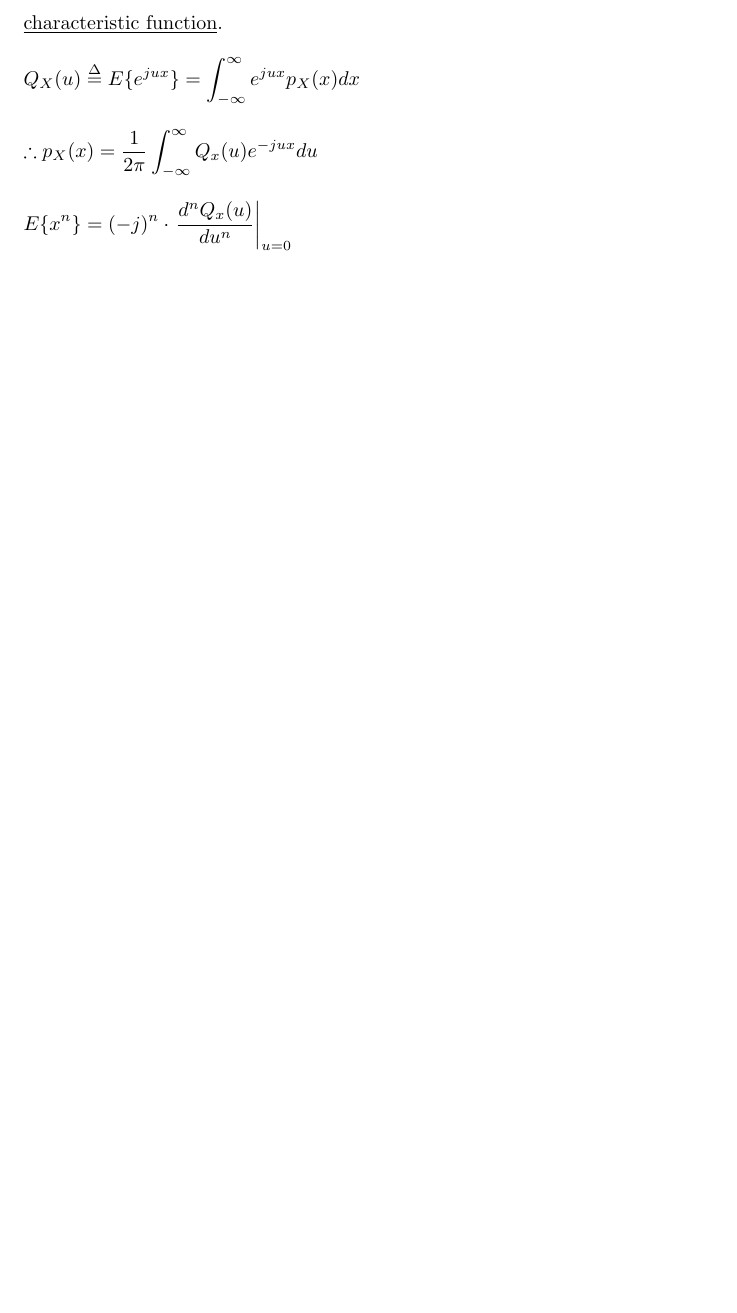
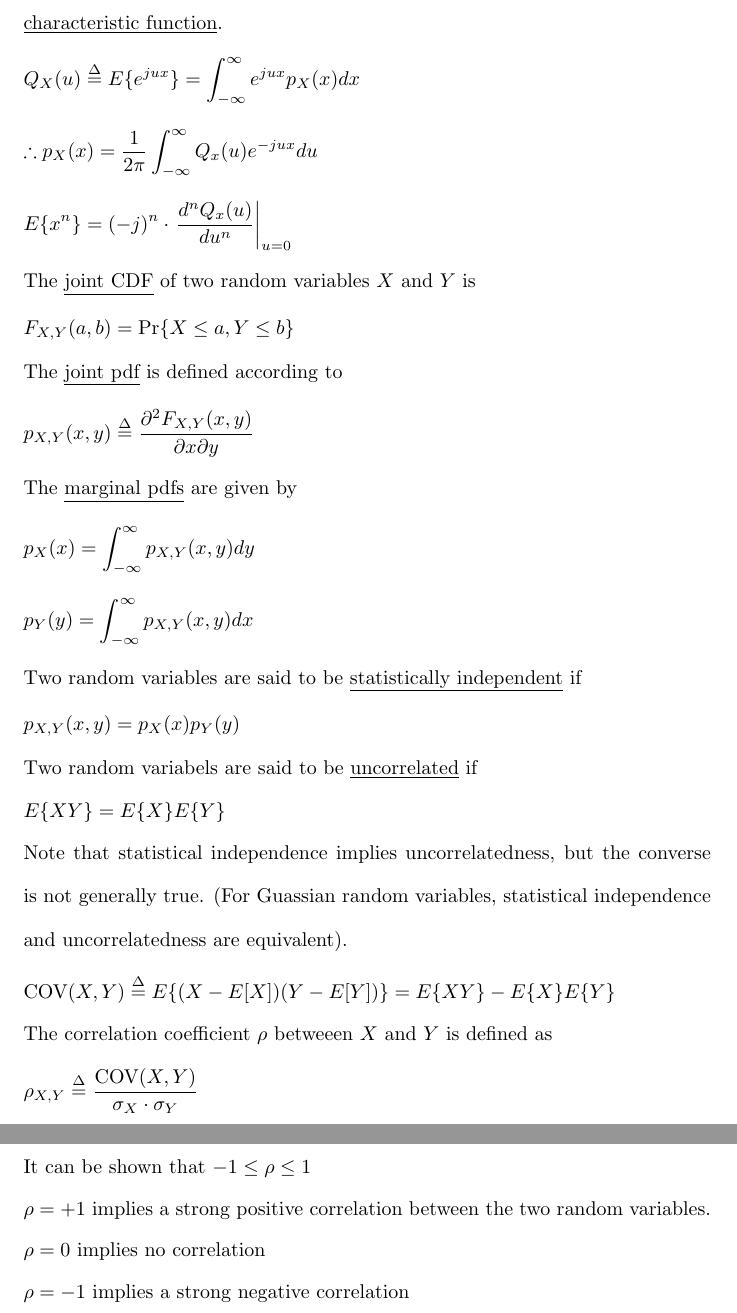
Before and after one commit to osowatzke/ECE_523_Lecture_Notes, a LaTeX document (statistics_and_probability.tex): part of page 2 of 2 before the commit and two parts of pages 2 and 3 of 3 after it, the two joined at a grey line, cut so that both start at the same text, the shorter picture padded with empty space. Compiled offline with pdfLaTeX.

Commit message:
Discussed correlation

```diff
--- a/statistics_and_probability.tex
+++ b/statistics_and_probability.tex
@@ -67,4 +67,50 @@
 	\begin{equation*}
 		E\{x^n\} = (-j)^n\cdot\left.\frac{d^nQ_x(u)}{du^n}\right\vert_{u=0}
 	\end{equation*}
+
+	The \underline{joint CDF} of two random variables $X$ and $Y$ is
+
+	$F_{X,Y}(a,b) = \text{Pr}\{X \leq a, Y \leq b\}$
+
+	The \underline{joint pdf} is defined according to
+
+	\begin{equation*}
+		p_{X,Y}(x,y) \overset{\Delta}{=} \frac{\partial^2F_{X,Y}(x,y)}{\partial{x}\partial{y}}
+	\end{equation*}
+
+	The \underline{marginal pdfs} are given by
+
+	\begin{equation*}
+		p_X(x) = \int_{-\infty}^{\infty}p_{X,Y}(x,y)dy
+	\end{equation*}
+
+	\begin{equation*}
+		p_Y(y) = \int_{-\infty}^{\infty}p_{X,Y}(x,y)dx
+	\end{equation*}
+
+	Two random variables are said to be \underline{statistically independent} if
+
+	$p_{X,Y}(x,y) = p_X(x)p_Y(y)$
+
+	Two random variabels are said to be \underline{uncorrelated} if
+
+	$E\{XY\} = E\{X\}E\{Y\}$
+
+	Note that statistical independence implies uncorrelatedness, but the converse is not generally true. (For Guassian random variables, statistical independence and uncorrelatedness are equivalent).
+
+	$\text{COV}(X,Y) \overset{\Delta}{=} E\{(X-E[X])(Y-E[Y]) \} = E\{XY\} - E\{X\}E\{Y\}$
+
+	The correlation coefficient $\rho$ betweeen $X$ and $Y$ is defined as
+
+	\begin{equation*}
+		\rho_{X,Y} \overset{\Delta}{=} \frac{\text{COV}(X,Y)}{\sigma_X\cdot\sigma_Y}
+	\end{equation*}
+
+	It can be shown that $-1 \leq \rho \leq 1$
+
+	$\rho = +1$ implies a strong positive correlation between the two random variables.
+
+	$\rho = 0$ implies no correlation
+
+	$\rho = -1$ implies a strong negative correlation
 \end{document}
```
